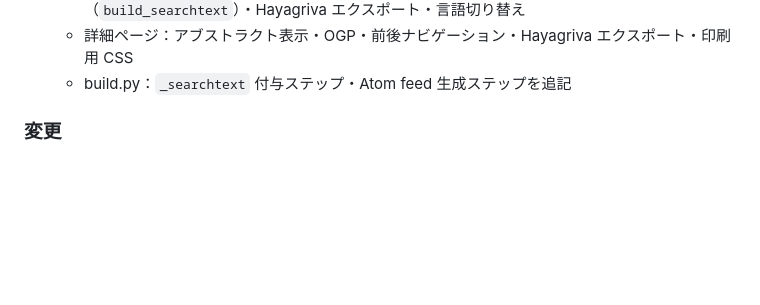
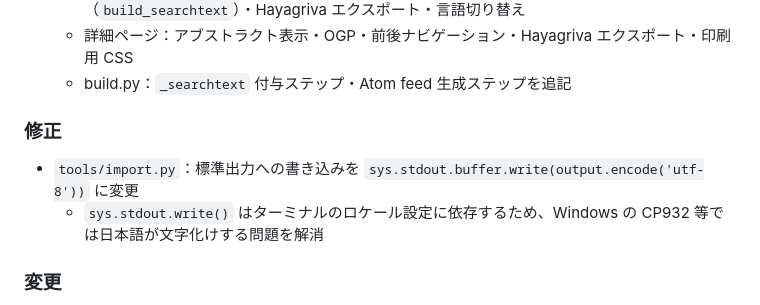
Before and after one commit to mar-tusita/scholist, a Markdown page: CHANGELOG.md, the part around the change. Rendered like a GitHub page; blank space fills up the shorter version.

Commit message:
docs: add CHANGELOG entry for stdout encoding fix
Co-Authored-By: Claude Sonnet 4.6 <noreply@anthropic.com>

```diff
--- a/CHANGELOG.md
+++ b/CHANGELOG.md
@@ -40,6 +40,11 @@
   - 一覧ページ：統計サマリー・ページネーション・URL フィルタ保持・全文検索（`build_searchtext`）・Hayagriva エクスポート・言語切り替え
   - 詳細ページ：アブストラクト表示・OGP・前後ナビゲーション・Hayagriva エクスポート・印刷用 CSS
   - build.py：`_searchtext` 付与ステップ・Atom feed 生成ステップを追記
+
+### 修正
+
+- `tools/import.py`：標準出力への書き込みを `sys.stdout.buffer.write(output.encode('utf-8'))` に変更
+  - `sys.stdout.write()` はターミナルのロケール設定に依存するため、Windows の CP932 等では日本語が文字化けする問題を解消
 
 ### 変更
 
```
